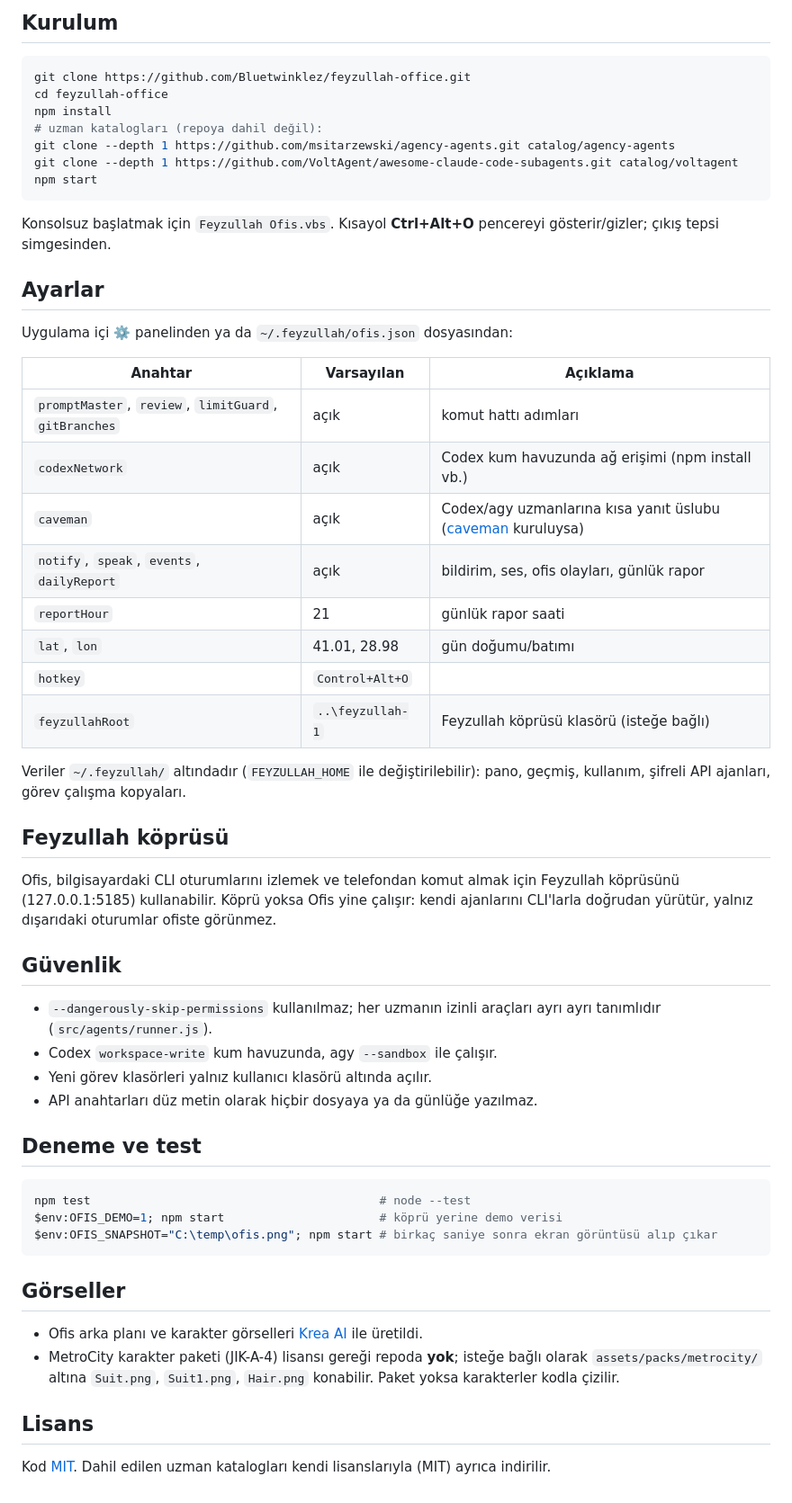
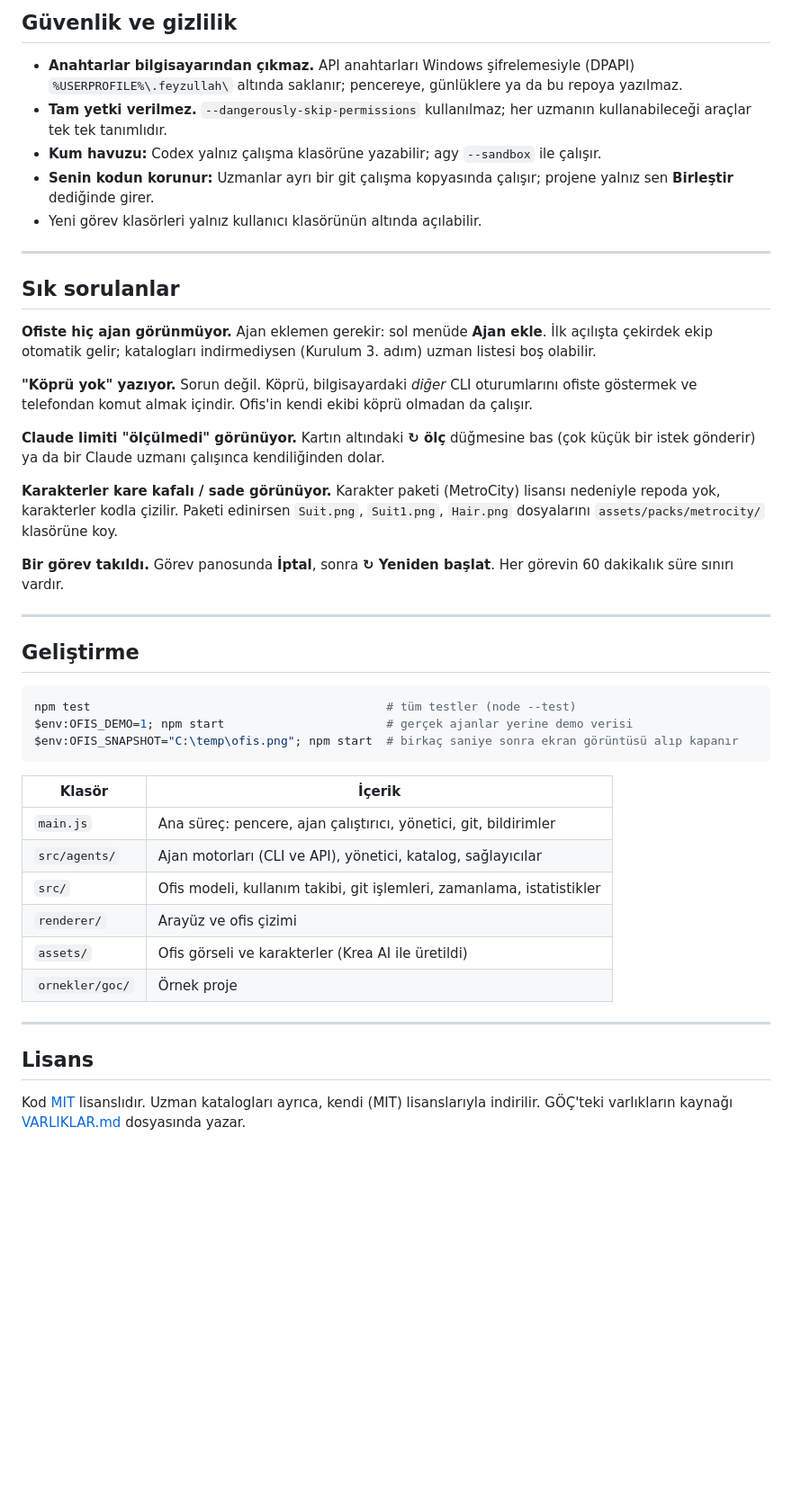
Before and after one commit to Bluetwinklez/feyzullah-office, a Markdown page: README.md, the part around one of its changes. Shown at 90% size. Drawn GitHub-style; blank space fills up the shorter version.

````diff
--- a/README.md
+++ b/README.md
@@ -36,59 +190,52 @@ Yapay zekâ ajanlarının piksel bir ofiste çalıştığı Windows masaüstü u
 
-## Kurulum
+## Güvenlik ve gizlilik
+
+- **Anahtarlar bilgisayarından çıkmaz.** API anahtarları Windows şifrelemesiyle (DPAPI) `%USERPROFILE%\.feyzullah\` altında saklanır; pencereye, günlüklere ya da bu repoya yazılmaz.
+- **Tam yetki verilmez.** `--dangerously-skip-permissions` kullanılmaz; her uzmanın kullanabileceği araçlar tek tek tanımlıdır.
+- **Kum havuzu:** Codex yalnız çalışma klasörüne yazabilir; agy `--sandbox` ile çalışır.
+- **Senin kodun korunur:** Uzmanlar ayrı bir git çalışma kopyasında çalışır; projene yalnız sen **Birleştir** dediğinde girer.
+- Yeni görev klasörleri yalnız kullanıcı klasörünün altında açılabilir.
+
+---
+
+## Sık sorulanlar
+
+**Ofiste hiç ajan görünmüyor.**
+Ajan eklemen gerekir: sol menüde **Ajan ekle**. İlk açılışta çekirdek ekip otomatik gelir; katalogları indirmediysen (Kurulum 3. adım) uzman listesi boş olabilir.
+
+**"Köprü yok" yazıyor.**
+Sorun değil. Köprü, bilgisayardaki *diğer* CLI oturumlarını ofiste göstermek ve telefondan komut almak içindir. Ofis'in kendi ekibi köprü olmadan da çalışır.
+
+**Claude limiti "ölçülmedi" görünüyor.**
+Kartın altındaki **↻ ölç** düğmesine bas (çok küçük bir istek gönderir) ya da bir Claude uzmanı çalışınca kendiliğinden dolar.
+
+**Karakterler kare kafalı / sade görünüyor.**
+Karakter paketi (MetroCity) lisansı nedeniyle repoda yok, karakterler kodla çizilir. Paketi edinirsen `Suit.png`, `Suit1.png`, `Hair.png` dosyalarını `assets/packs/metrocity/` klasörüne koy.
+
+**Bir görev takıldı.**
+Görev panosunda **İptal**, sonra **↻ Yeniden başlat**. Her görevin 60 dakikalık süre sınırı vardır.
+
+---
+
+## Geliştirme
 
 ```powershell
-git clone https://github.com/Bluetwinklez/feyzullah-office.git
-cd feyzullah-office
-npm install
-# uzman katalogları (repoya dahil değil):
-git clone --depth 1 https://github.com/msitarzewski/agency-agents.git catalog/agency-agents
-git clone --depth 1 https://github.com/VoltAgent/awesome-claude-code-subagents.git catalog/voltagent
-npm start
+npm test                                          # tüm testler (node --test)
+$env:OFIS_DEMO=1; npm start                       # gerçek ajanlar yerine demo verisi
+$env:OFIS_SNAPSHOT="C:\temp\ofis.png"; npm start  # birkaç saniye sonra ekran görüntüsü alıp kapanır
 ```
 
-Konsolsuz başlatmak için `Feyzullah Ofis.vbs`. Kısayol **Ctrl+Alt+O** pencereyi gösterir/gizler; çıkış tepsi simgesinden.
+| Klasör | İçerik |
+|---|---|
+| `main.js` | Ana süreç: pencere, ajan çalıştırıcı, yönetici, git, bildirimler |
+| `src/agents/` | Ajan motorları (CLI ve API), yönetici, katalog, sağlayıcılar |
+| `src/` | Ofis modeli, kullanım takibi, git işlemleri, zamanlama, istatistikler |
+| `renderer/` | Arayüz ve ofis çizimi |
+| `assets/` | Ofis görseli ve karakterler (Krea AI ile üretildi) |
+| `ornekler/goc/` | Örnek proje |
 
-## Ayarlar
-
-Uygulama içi ⚙️ panelinden ya da `~/.feyzullah/ofis.json` dosyasından:
-
-| Anahtar | Varsayılan | Açıklama |
-|---|---|---|
-| `promptMaster`, `review`, `limitGuard`, `gitBranches` | açık | komut hattı adımları |
-| `codexNetwork` | açık | Codex kum havuzunda ağ erişimi (npm install vb.) |
-| `caveman` | açık | Codex/agy uzmanlarına kısa yanıt üslubu ([caveman](https://github.com/JuliusBrussee/caveman) kuruluysa) |
-| `notify`, `speak`, `events`, `dailyReport` | açık | bildirim, ses, ofis olayları, günlük rapor |
-| `reportHour` | 21 | günlük rapor saati |
-| `lat`, `lon` | 41.01, 28.98 | gün doğumu/batımı |
-| `hotkey` | `Control+Alt+O` | |
-| `feyzullahRoot` | `..\feyzullah-1` | Feyzullah köprüsü klasörü (isteğe bağlı) |
-
-Veriler `~/.feyzullah/` altındadır (`FEYZULLAH_HOME` ile değiştirilebilir): pano, geçmiş, kullanım, şifreli API ajanları, görev çalışma kopyaları.
-
-## Feyzullah köprüsü
-
-Ofis, bilgisayardaki CLI oturumlarını izlemek ve telefondan komut almak için Feyzullah köprüsünü (127.0.0.1:5185) kullanabilir. Köprü yoksa Ofis yine çalışır: kendi ajanlarını CLI'larla doğrudan yürütür, yalnız dışarıdaki oturumlar ofiste görünmez.
-
-## Güvenlik
-
-- `--dangerously-skip-permissions` kullanılmaz; her uzmanın izinli araçları ayrı ayrı tanımlıdır (`src/agents/runner.js`).
-- Codex `workspace-write` kum havuzunda, agy `--sandbox` ile çalışır.
-- Yeni görev klasörleri yalnız kullanıcı klasörü altında açılır.
-- API anahtarları düz metin olarak hiçbir dosyaya ya da günlüğe yazılmaz.
-
-## Deneme ve test
-
-```powershell
-npm test                                         # node --test
-$env:OFIS_DEMO=1; npm start                      # köprü yerine demo verisi
-$env:OFIS_SNAPSHOT="C:\temp\ofis.png"; npm start # birkaç saniye sonra ekran görüntüsü alıp çıkar
-```
-
-## Görseller
-
-- Ofis arka planı ve karakter görselleri [Krea AI](https://www.krea.ai) ile üretildi.
-- MetroCity karakter paketi (JIK-A-4) lisansı gereği repoda **yok**; isteğe bağlı olarak `assets/packs/metrocity/` altına `Suit.png`, `Suit1.png`, `Hair.png` konabilir. Paket yoksa karakterler kodla çizilir.
+---
 
 ## Lisans
 
-Kod [MIT](LICENSE). Dahil edilen uzman katalogları kendi lisanslarıyla (MIT) ayrıca indirilir.
+Kod [MIT](LICENSE) lisanslıdır. Uzman katalogları ayrıca, kendi (MIT) lisanslarıyla indirilir. GÖÇ'teki varlıkların kaynağı [VARLIKLAR.md](ornekler/goc/docs/VARLIKLAR.md) dosyasında yazar.
````
Also changed, not shown: other parts of README.md (+176 -22 lines).
